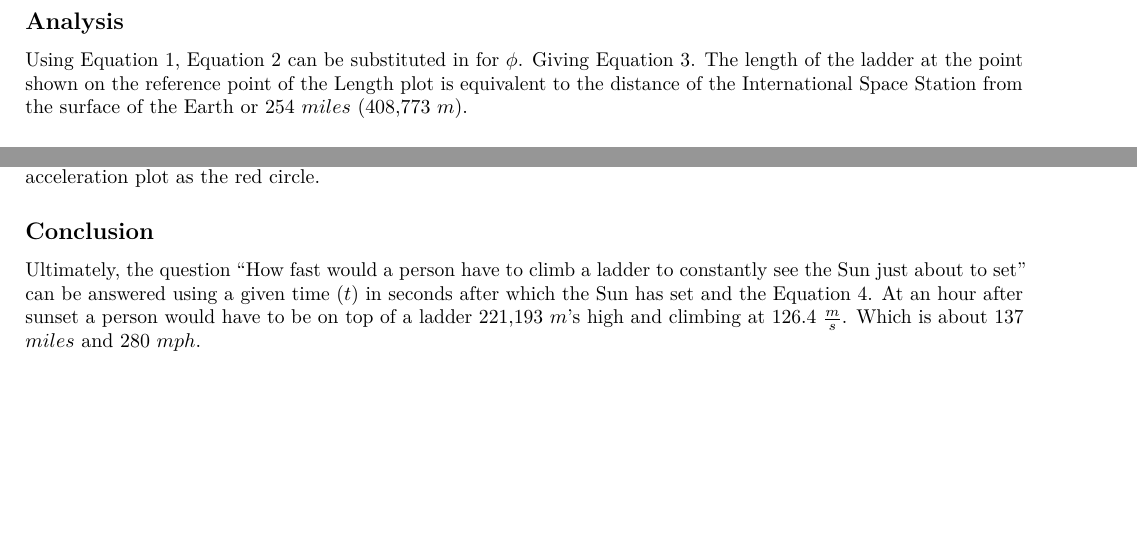
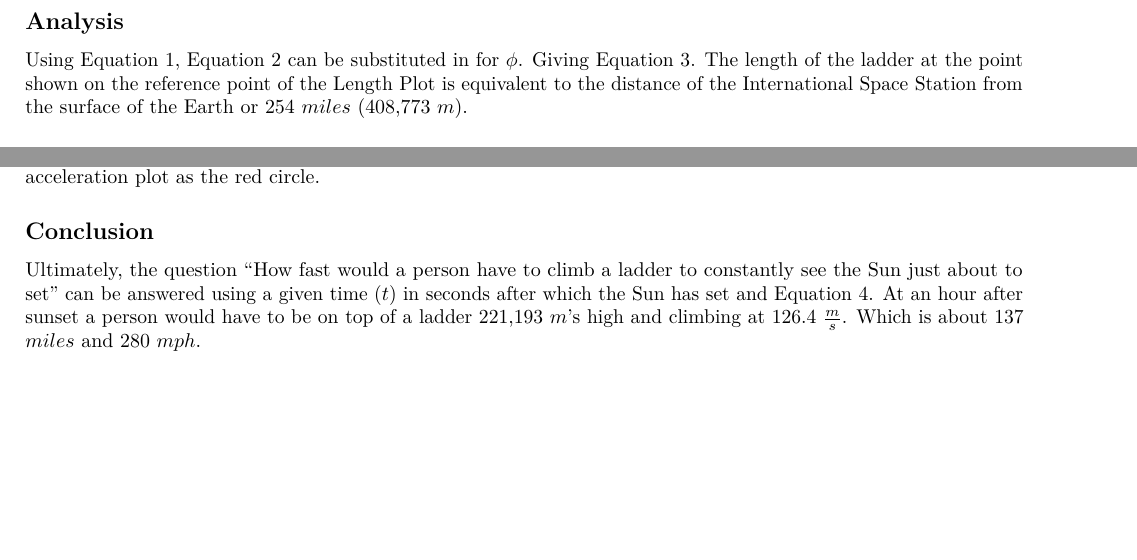
Before and after one commit to borchr27/ShadowAnalysis, an R Markdown document (ShadowAnalysis.Rmd): two parts of pages 3 and 5 of 5, joined at a grey line, cut so that both start at the same text. Rendered offline with R 4.5, knitr and Pandoc, then LaTeX, with nearby package versions.

Commit message:
Minor changes

```diff
--- a/ShadowAnalysis.Rmd
+++ b/ShadowAnalysis.Rmd
@@ -167,7 +167,7 @@ In order to find the velocity, time needs to be factored into the equation. This
 Now instead of using the constant \(\phi\), \(\omega\) is changing over time and the length of the ladder \(l\) can be calculated based on time \(t\) where \(t_0\) \(\rightarrow\) \(\phi=0\) and \(t_f\) \(\rightarrow\) \(\phi=\frac{\pi}{2}\). The height equation can be rewritten relative to time as shown and the domain can be changed to \(t\) where \(t_0=0\) and \(t_f=6\) hours.
 
 ## Analysis
-Using Equation \ref{eq:phi}, Equation \ref{eq:omega} can be substituted in for \(\phi\). Giving Equation \ref{eq:len}. The length of the ladder at the point shown on the reference point of the Length plot is equivalent to the distance of the International Space Station from the surface of the Earth or 254 \(miles\) (408,773 \(m\)).
+Using Equation \ref{eq:phi}, Equation \ref{eq:omega} can be substituted in for \(\phi\). Giving Equation \ref{eq:len}. The length of the ladder at the point shown on the reference point of the Length Plot is equivalent to the distance of the International Space Station from the surface of the Earth or 254 \(miles\) (408,773 \(m\)).
 
 \begin{equation}
 \label{eq:len}
@@ -262,4 +263,4 @@ ggplot(plot.dat,
 For reference, the most acceleration a person has ever been subjected to is about 9\(g\)'s or 46.2\(\frac{m}{s^2}\) shown on the acceleration plot as the red circle.
 
 ## Conclusion
-Ultimately, the question "How fast would a person have to climb a ladder to constantly see the Sun just about to set" can be answered using a given time (\(t\)) in seconds after which the Sun has set and the Equation \ref{eq:vel}. At an hour after sunset a person would have to be on top of a ladder 221,193 \(m\)'s high and climbing at 126.4 \(\frac{m}{s}\). Which is about 137 \(miles\) and 280 \(mph\).
+Ultimately, the question "How fast would a person have to climb a ladder to constantly see the Sun just about to set" can be answered using a given time (\(t\)) in seconds after which the Sun has set and Equation \ref{eq:vel}. At an hour after sunset a person would have to be on top of a ladder 221,193 \(m\)'s high and climbing at 126.4 \(\frac{m}{s}\). Which is about 137 \(miles\) and 280 \(mph\).
```
Also changed, not shown: ShadowAnalysis.pdf, ShadowAnalysis.Rmd (1 more changed lines).
